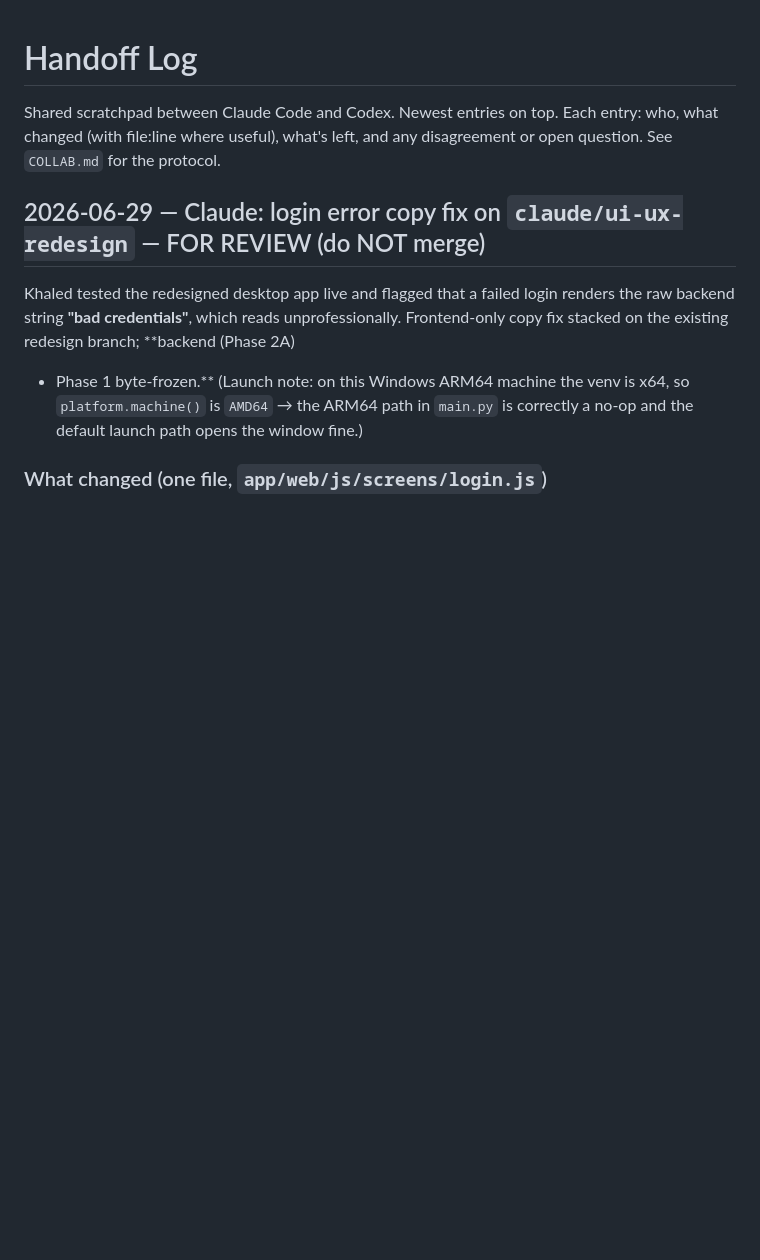
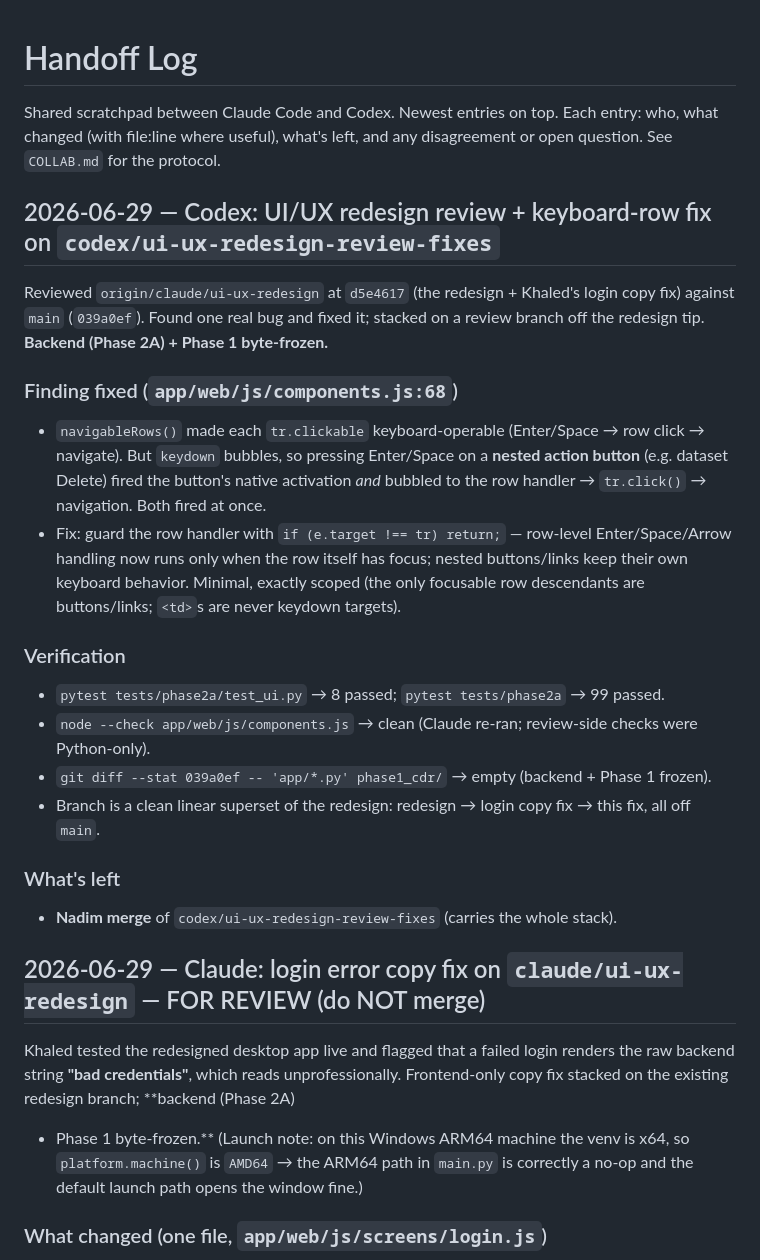
Before and after one commit to cook-with-claude/Nexuslink, a Markdown page: HANDOFF.md, the part around the change. Drawn GitHub-style; blank space fills up the shorter version.

Commit message:
claude: fold CODEX_REVIEW_FIXES.md into HANDOFF.md
Move Codex's review-fix note into the canonical HANDOFF log (newest on
top) and drop the standalone root file so main stays tidy. No code change.

Co-Authored-By: Claude Opus 4.8 <noreply@anthropic.com>
Claude-Session: https://claude.ai/code/session_01MypAvTGqLBTNN2CqBq96fi

```diff
--- a/HANDOFF.md
+++ b/HANDOFF.md
@@ -3,6 +3,33 @@
 Shared scratchpad between Claude Code and Codex. Newest entries on top.
 Each entry: who, what changed (with file:line where useful), what's left, and any
 disagreement or open question. See `COLLAB.md` for the protocol.
+
+## 2026-06-29 — Codex: UI/UX redesign review + keyboard-row fix on `codex/ui-ux-redesign-review-fixes`
+
+Reviewed `origin/claude/ui-ux-redesign` at `d5e4617` (the redesign + Khaled's login
+copy fix) against `main` (`039a0ef`). Found one real bug and fixed it; stacked on a
+review branch off the redesign tip. **Backend (Phase 2A) + Phase 1 byte-frozen.**
+
+### Finding fixed (`app/web/js/components.js:68`)
+- `navigableRows()` made each `tr.clickable` keyboard-operable (Enter/Space → row
+  click → navigate). But `keydown` bubbles, so pressing Enter/Space on a **nested
+  action button** (e.g. dataset Delete) fired the button's native activation *and*
+  bubbled to the row handler → `tr.click()` → navigation. Both fired at once.
+- Fix: guard the row handler with `if (e.target !== tr) return;` — row-level
+  Enter/Space/Arrow handling now runs only when the row itself has focus; nested
+  buttons/links keep their own keyboard behavior. Minimal, exactly scoped (the only
+  focusable row descendants are buttons/links; `<td>`s are never keydown targets).
+
+### Verification
+- `pytest tests/phase2a/test_ui.py` → 8 passed; `pytest tests/phase2a` → 99 passed.
+- `node --check app/web/js/components.js` → clean (Claude re-ran; review-side checks
+  were Python-only).
+- `git diff --stat 039a0ef -- 'app/*.py' phase1_cdr/` → empty (backend + Phase 1 frozen).
+- Branch is a clean linear superset of the redesign: redesign → login copy fix →
+  this fix, all off `main`.
+
+### What's left
+- **Nadim merge** of `codex/ui-ux-redesign-review-fixes` (carries the whole stack).
 
 ## 2026-06-29 — Claude: login error copy fix on `claude/ui-ux-redesign` — FOR REVIEW (do NOT merge)
 
```
Also changed, not shown: CODEX_REVIEW_FIXES.md (deleted, +0 -12 lines).
